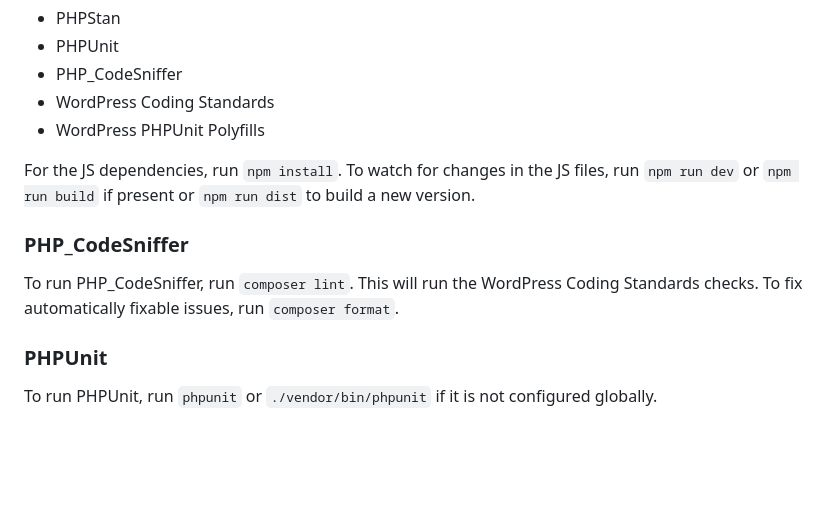
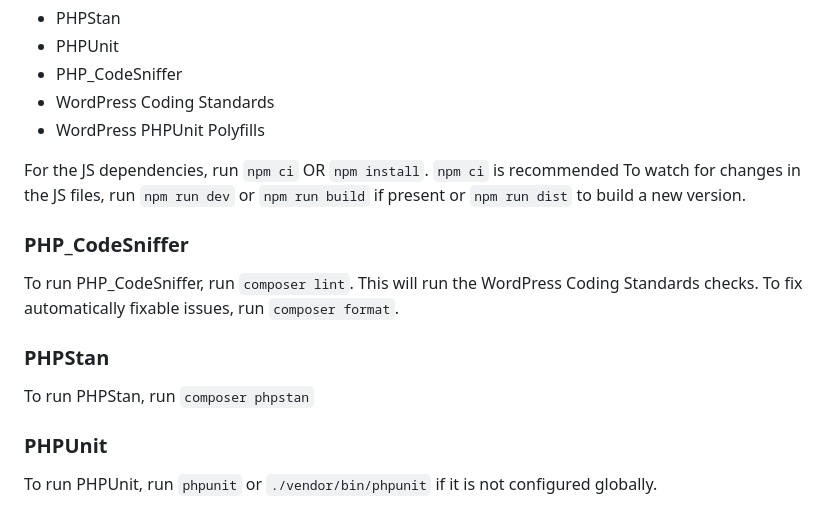
Before and after one commit to krishastore/bluedolphin-lms, a Markdown page: README.md, the part around the change. GitHub-like rendering; blank space fills up the shorter version.

```diff
--- a/README.md
+++ b/README.md
@@ -62,7 +62,7 @@ The development dependencies include:
 - WordPress Coding Standards
 - WordPress PHPUnit Polyfills
 
-For the JS dependencies, run `npm install`.
+For the JS dependencies, run `npm ci` OR `npm install`. `npm ci` is recommended
 To watch for changes in the JS files, run `npm run dev` or `npm run build` if present or `npm run dist` to build a new version.
 
 ### PHP_CodeSniffer
@@ -70,6 +70,9 @@ To watch for changes in the JS files, run `npm run dev` or `npm run build` if pr
 To run PHP_CodeSniffer, run `composer lint`. This will run the WordPress Coding Standards checks.
 To fix automatically fixable issues, run `composer format`.
 
+### PHPStan
+
+To run PHPStan, run `composer phpstan`
 
 ### PHPUnit
 
```
